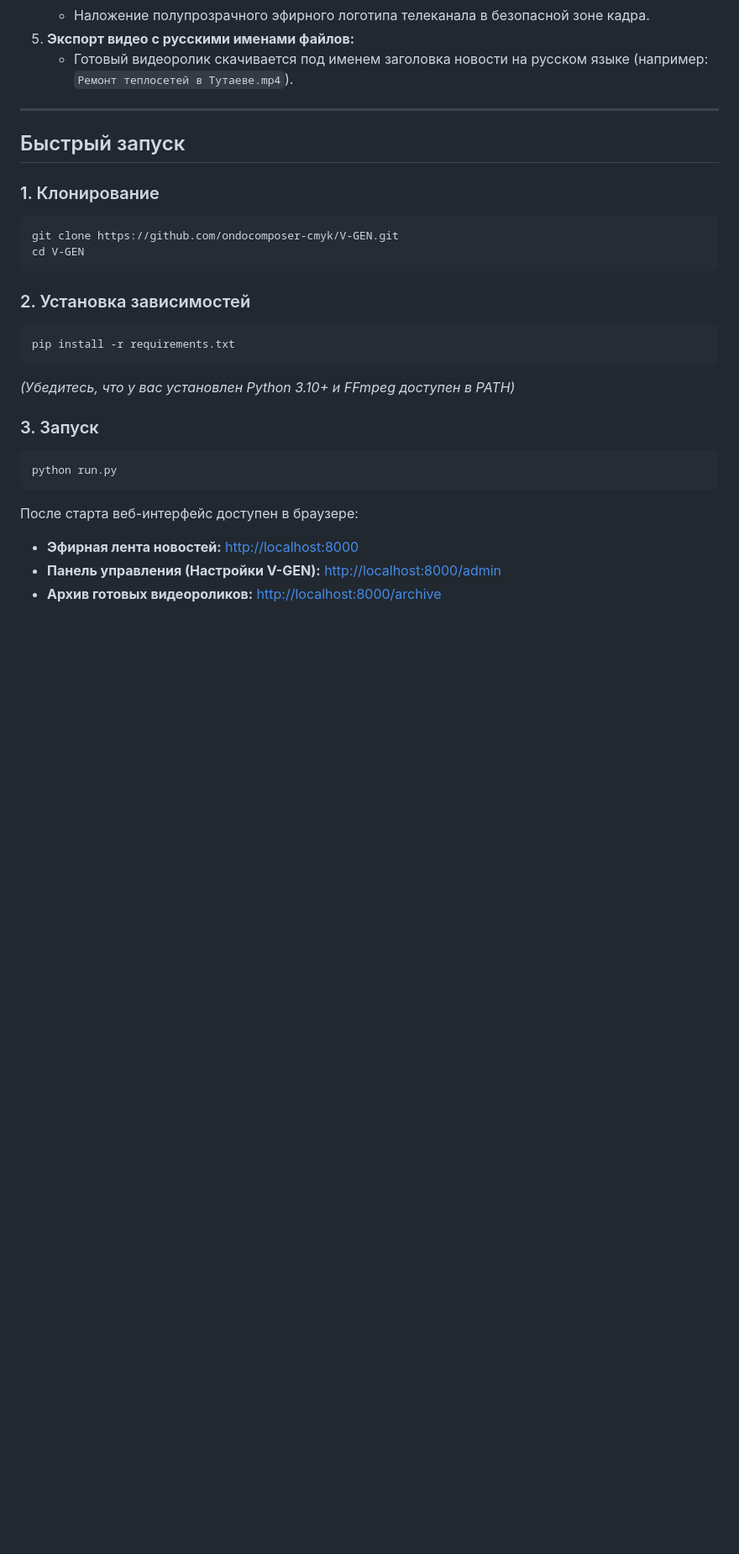
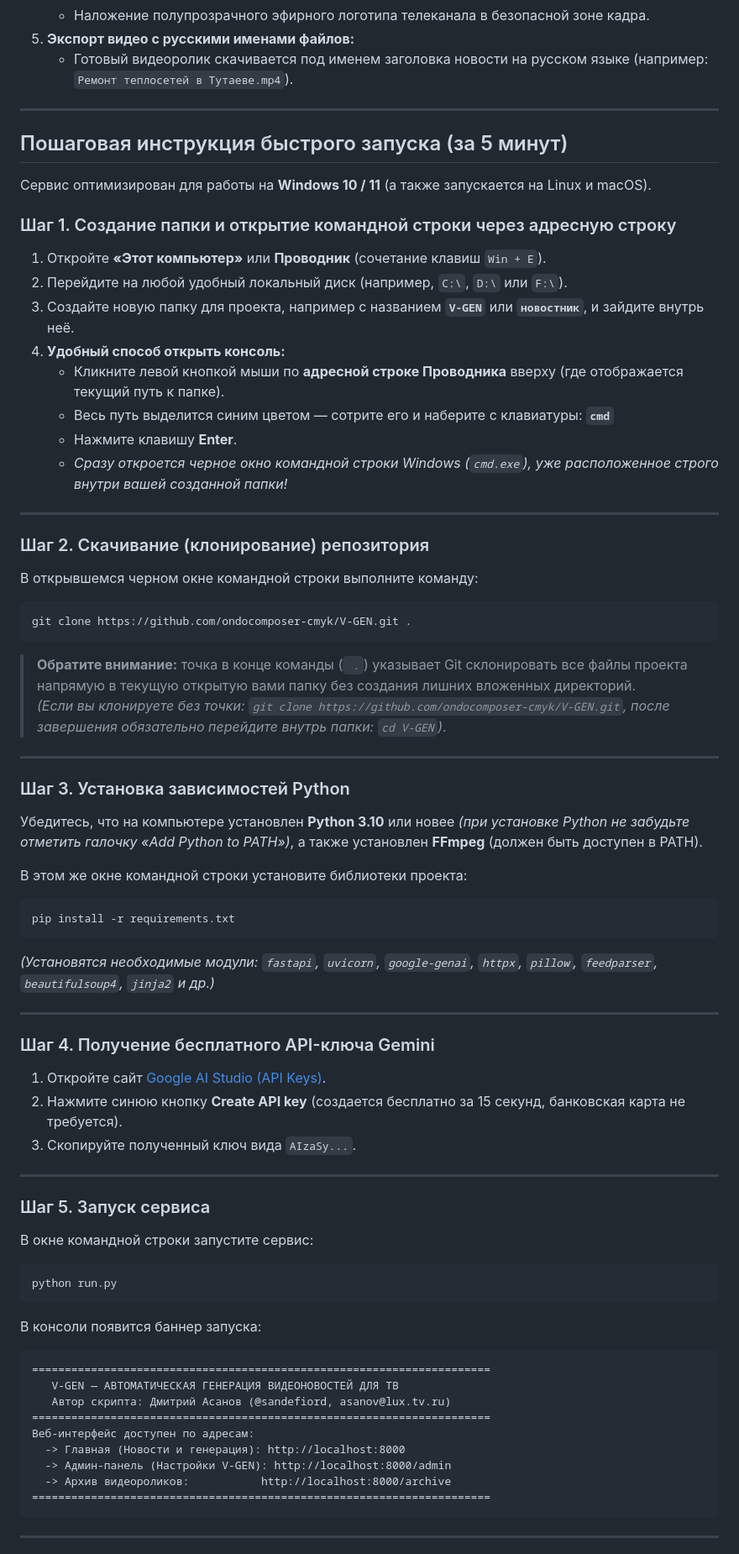
Before and after one commit to ondocomposer-cmyk/V-GEN, a Markdown page: README.md, the part around one of its changes. Shown at 84% size. GitHub-like rendering; blank space fills up the shorter version.

Commit message:
docs: add beginner-friendly quick start with explorer cmd address bar trick

````diff
--- a/README.md
+++ b/README.md
@@ -38,26 +38,78 @@
 
 ---
 
-## Быстрый запуск
+## Пошаговая инструкция быстрого запуска (за 5 минут)
 
-### 1. Клонирование
+Сервис оптимизирован для работы на **Windows 10 / 11** (а также запускается на Linux и macOS).
+
+### Шаг 1. Создание папки и открытие командной строки через адресную строку
+
+1. Откройте **«Этот компьютер»** или **Проводник** (сочетание клавиш `Win + E`).
+2. Перейдите на любой удобный локальный диск (например, `C:\`, `D:\` или `F:\`).
+3. Создайте новую папку для проекта, например с названием **`V-GEN`** или **`новостник`**, и зайдите внутрь неё.
+4. **Удобный способ открыть консоль:**
+   - Кликните левой кнопкой мыши по **адресной строке Проводника** вверху (где отображается текущий путь к папке).
+   - Весь путь выделится синим цветом — сотрите его и наберите с клавиатуры: **`cmd`**
+   - Нажмите клавишу **Enter**.
+   - *Сразу откроется черное окно командной строки Windows (`cmd.exe`), уже расположенное строго внутри вашей созданной папки!*
+
+---
+
+### Шаг 2. Скачивание (клонирование) репозитория
+
+В открывшемся черном окне командной строки выполните команду:
+
 ```bash
-git clone https://github.com/ondocomposer-cmyk/V-GEN.git
-cd V-GEN
+git clone https://github.com/ondocomposer-cmyk/V-GEN.git .
 ```
 
-### 2. Установка зависимостей
+> **Обратите внимание:** точка в конце команды (` .`) указывает Git склонировать все файлы проекта напрямую в текущую открытую вами папку без создания лишних вложенных директорий.
+> *(Если вы клонируете без точки: `git clone https://github.com/ondocomposer-cmyk/V-GEN.git`, после завершения обязательно перейдите внутрь папки: `cd V-GEN`)*.
+
+---
+
+### Шаг 3. Установка зависимостей Python
+
+Убедитесь, что на компьютере установлен **Python 3.10** или новее *(при установке Python не забудьте отметить галочку «Add Python to PATH»)*, а также установлен **FFmpeg** (должен быть доступен в PATH).
+
+В этом же окне командной строки установите библиотеки проекта:
+
 ```bash
 pip install -r requirements.txt
 ```
-*(Убедитесь, что у вас установлен Python 3.10+ и FFmpeg доступен в PATH)*
 
-### 3. Запуск
+*(Установятся необходимые модули: `fastapi`, `uvicorn`, `google-genai`, `httpx`, `pillow`, `feedparser`, `beautifulsoup4`, `jinja2` и др.)*
+
+---
+
+### Шаг 4. Получение бесплатного API-ключа Gemini
+
+1. Откройте сайт [Google AI Studio (API Keys)](https://aistudio.google.com/apikey).
+2. Нажмите синюю кнопку **Create API key** (создается бесплатно за 15 секунд, банковская карта не требуется).
+3. Скопируйте полученный ключ вида `AIzaSy...`.
+
+---
+
+### Шаг 5. Запуск сервиса
+
+В окне командной строки запустите сервис:
+
 ```bash
 python run.py
 ```
 
-После старта веб-интерфейс доступен в браузере:
-- **Эфирная лента новостей:** [http://localhost:8000](http://localhost:8000)
-- **Панель управления (Настройки V-GEN):** [http://localhost:8000/admin](http://localhost:8000/admin)
-- **Архив готовых видеороликов:** [http://localhost:8000/archive](http://localhost:8000/archive)
+В консоли появится баннер запуска:
+```
+======================================================================
+   V-GEN — АВТОМАТИЧЕСКАЯ ГЕНЕРАЦИЯ ВИДЕОНОВОСТЕЙ ДЛЯ ТВ
+   Автор скрипта: Дмитрий Асанов (@sandefiord, asanov@lux.tv.ru)
+======================================================================
+Веб-интерфейс доступен по адресам:
+  -> Главная (Новости и генерация): http://localhost:8000
+  -> Админ-панель (Настройки V-GEN): http://localhost:8000/admin
+  -> Архив видеороликов:           http://localhost:8000/archive
+======================================================================
+```
+
+---
+
````
Also changed, not shown: other parts of README.md (+11 -0 lines), HABR.md (+8 -4 lines).
